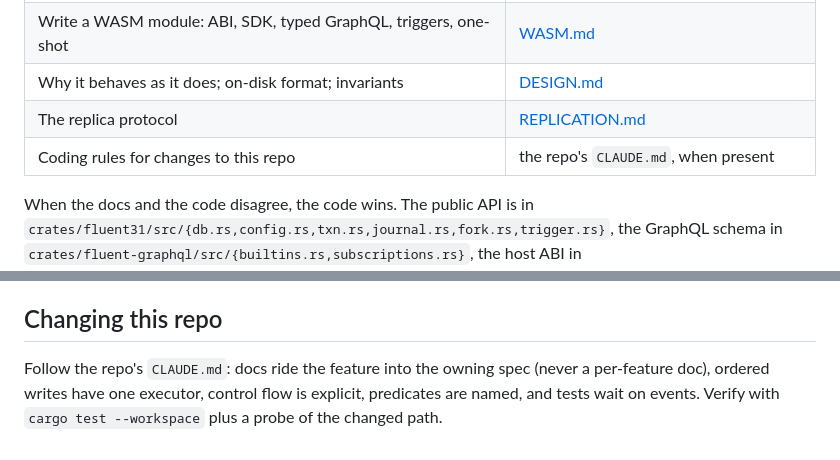
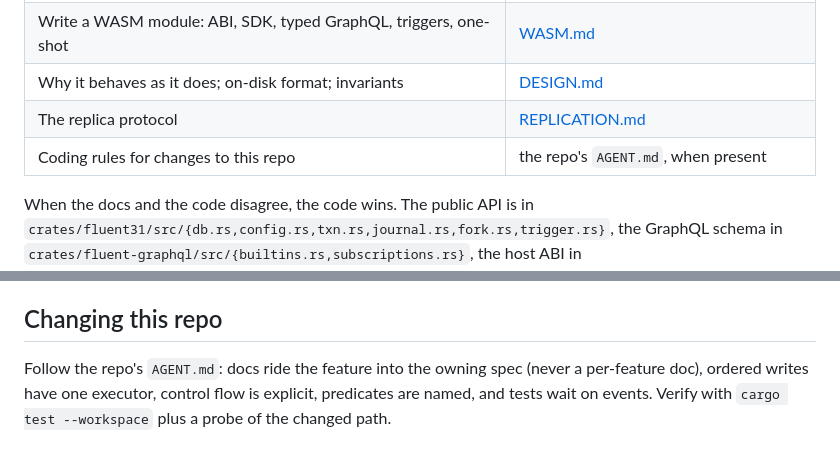
Before and after one commit to orthory/fluent31, a Markdown page: SKILL.md, 2 parts joined by grey strips. Drawn GitHub-style.

Commit message:
chore: SKILL.md names the house-rules file AGENT.md
The repo's house-rules file is AGENT.md; SKILL.md's two references
followed the old name.

Co-Authored-By: Claude Fable 5 <noreply@anthropic.com>

```diff
--- a/SKILL.md
+++ b/SKILL.md
@@ -20,7 +20,7 @@ replicas.
 | Write a WASM module: ABI, SDK, typed GraphQL, triggers, one-shot | [WASM.md](WASM.md) |
 | Why it behaves as it does; on-disk format; invariants | [DESIGN.md](DESIGN.md) |
 | The replica protocol | [REPLICATION.md](REPLICATION.md) |
-| Coding rules for changes to this repo | the repo's `CLAUDE.md`, when present |
+| Coding rules for changes to this repo | the repo's `AGENT.md`, when present |
 
 When the docs and the code disagree, the code wins. The public API is in
 `crates/fluent31/src/{db.rs,config.rs,txn.rs,journal.rs,fork.rs,trigger.rs}`,
@@ -83,7 +83,7 @@ cargo run -p fluent-cli -- journal-rebuild <journal-dir> <dest-dir>      # rebui
 
 ## Changing this repo
 
-Follow the repo's `CLAUDE.md`: docs ride the feature into the owning spec
+Follow the repo's `AGENT.md`: docs ride the feature into the owning spec
 (never a per-feature doc), ordered writes have one executor, control flow
 is explicit, predicates are named, and tests wait on events. Verify with
 `cargo test --workspace` plus a probe of the changed path.
```
